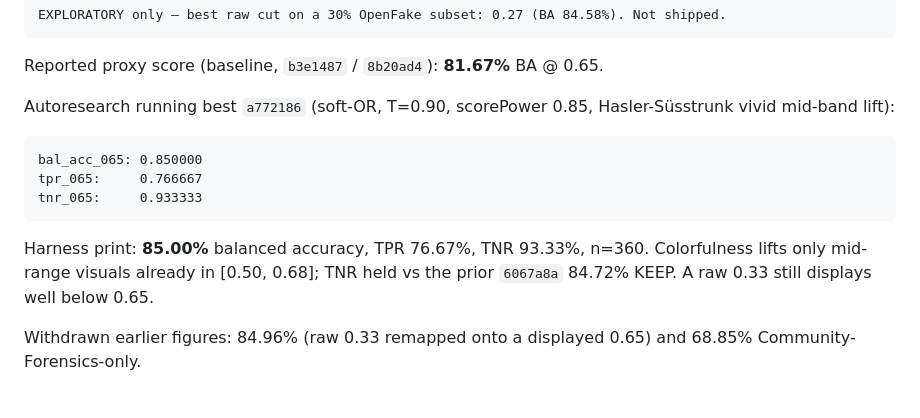
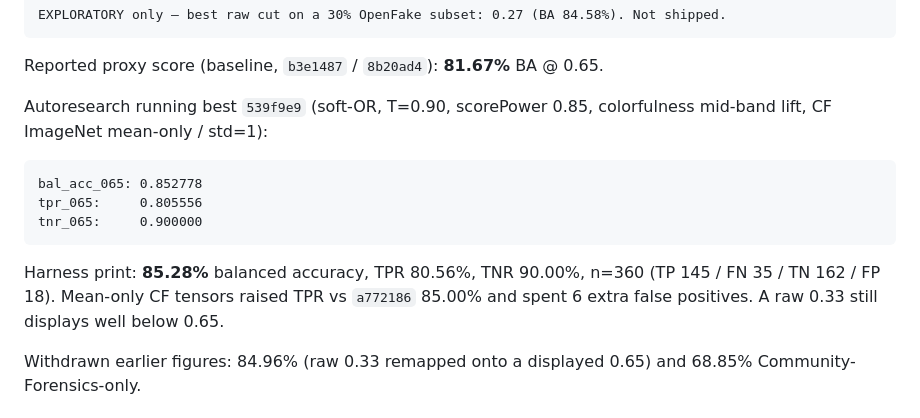
Before and after one commit to jbelnick/chrome-ai-image-detector, a Markdown page: CLAIM.md, the part around the change. GitHub-like rendering.

Commit message:
Record mean-only CF KEEP (bal_acc_065 0.852778) in CLAIM.md.
Official OpenFake prefix: TPR 80.56%, TNR 90.00%, n=360. TPR up, TNR trade.

Co-authored-by: Jason Belnick <jbelnick@users.noreply.github.com>

````diff
--- a/CLAIM.md
+++ b/CLAIM.md
@@ -77,15 +77,15 @@ EXPLORATORY only — best raw cut on a 30% OpenFake subset: 0.27 (BA 84.58%). No
 
 Reported proxy score (baseline, `b3e1487` / `8b20ad4`): **81.67%** BA @ 0.65.
 
-Autoresearch running best `a772186` (soft-OR, T=0.90, scorePower 0.85, Hasler-Süsstrunk vivid mid-band lift):
+Autoresearch running best `539f9e9` (soft-OR, T=0.90, scorePower 0.85, colorfulness mid-band lift, CF ImageNet mean-only / std=1):
 
 ```
-bal_acc_065: 0.850000
-tpr_065:     0.766667
-tnr_065:     0.933333
+bal_acc_065: 0.852778
+tpr_065:     0.805556
+tnr_065:     0.900000
 ```
 
-Harness print: **85.00%** balanced accuracy, TPR 76.67%, TNR 93.33%, n=360. Colorfulness lifts only mid-range visuals already in [0.50, 0.68]; TNR held vs the prior `6067a8a` 84.72% KEEP. A raw 0.33 still displays well below 0.65.
+Harness print: **85.28%** balanced accuracy, TPR 80.56%, TNR 90.00%, n=360 (TP 145 / FN 35 / TN 162 / FP 18). Mean-only CF tensors raised TPR vs `a772186` 85.00% and spent 6 extra false positives. A raw 0.33 still displays well below 0.65.
 
 Withdrawn earlier figures: 84.96% (raw 0.33 remapped onto a displayed 0.65) and 68.85% Community-Forensics-only.
 
````
